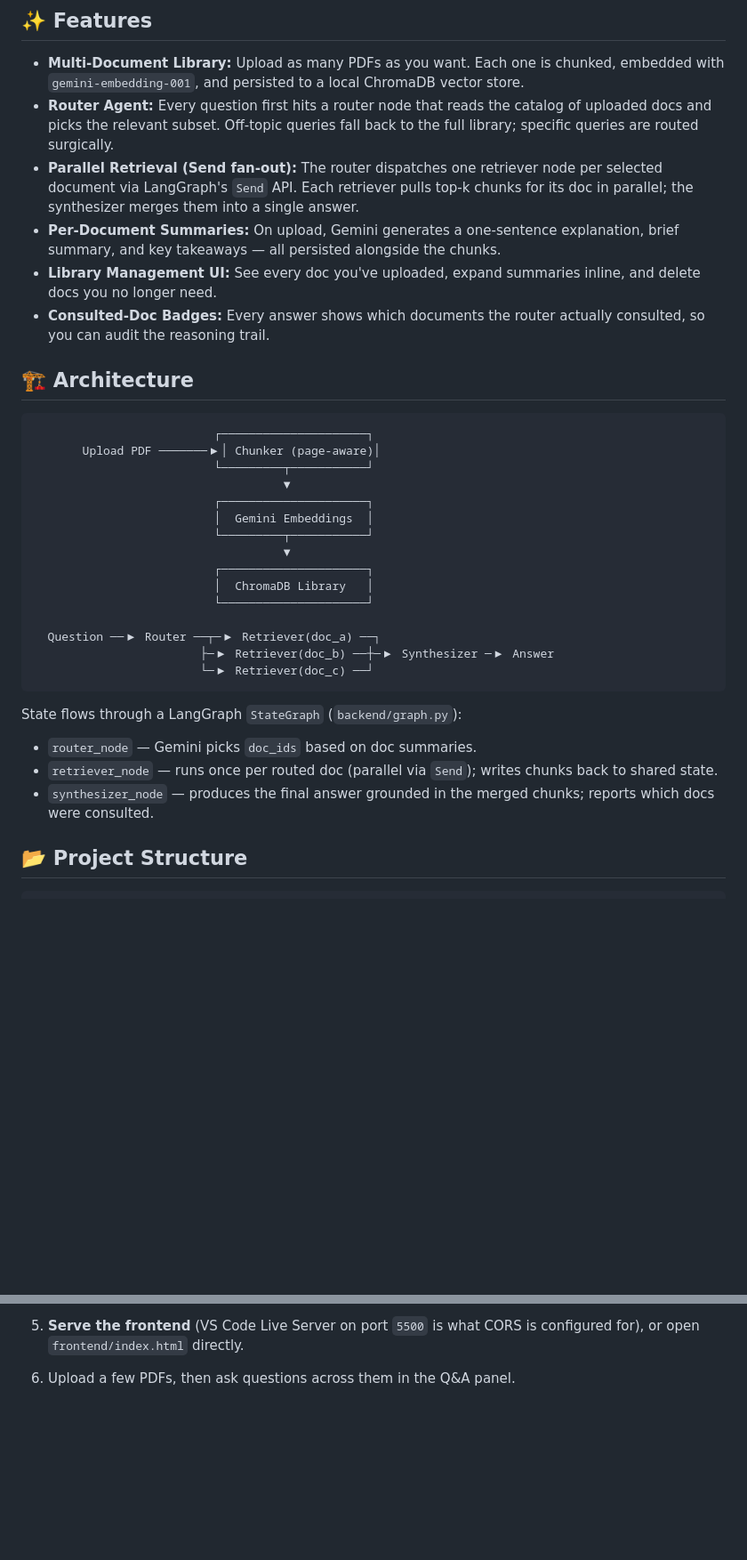
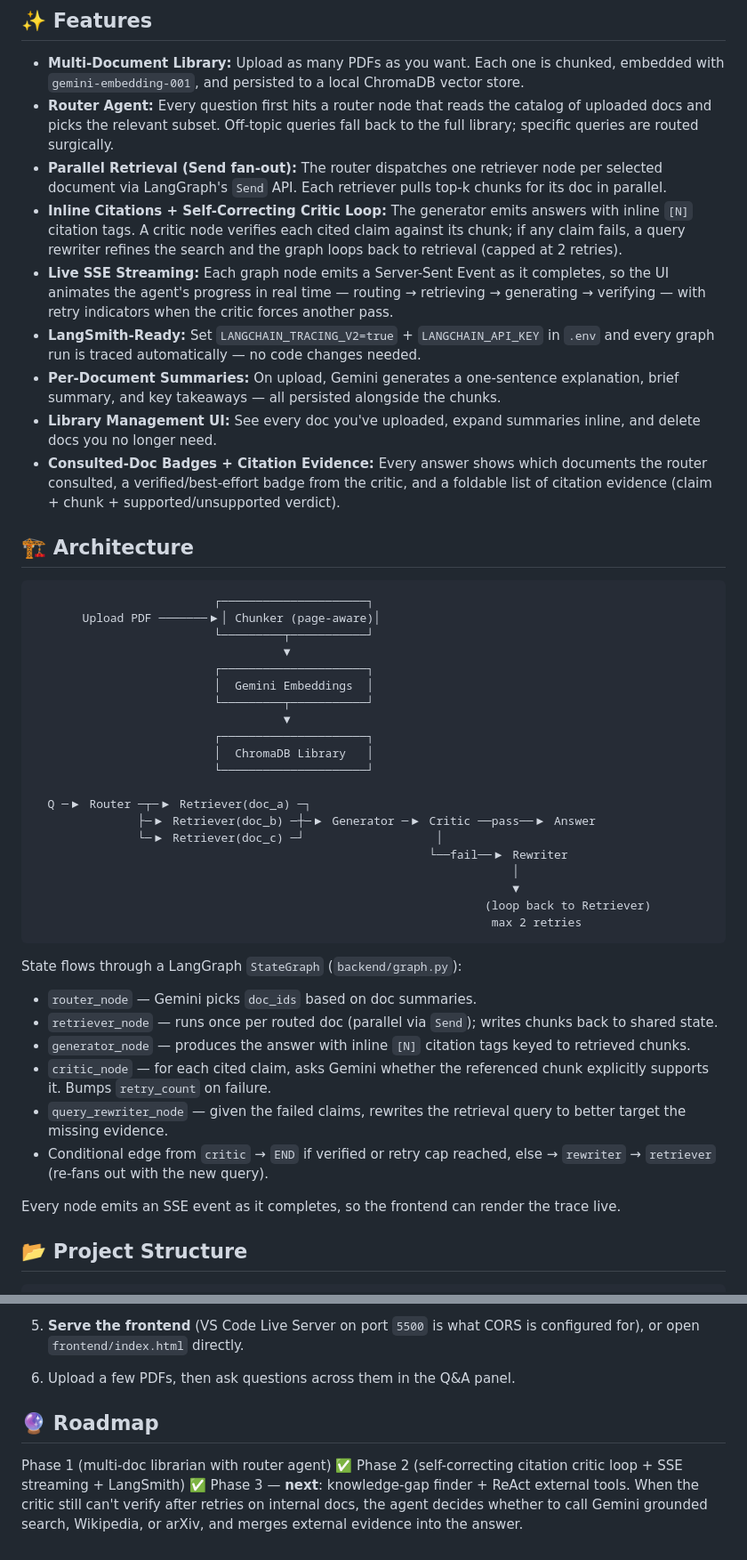
Before and after one commit to vishnucanada/NoteHelper, a Markdown page: README.md, 2 parts joined by grey strips. Shown at 89% size. GitHub-like rendering; blank space fills up the shorter version.

````diff
--- a/README.md
+++ b/README.md
@@ -8,10 +8,13 @@ Built on **LangGraph + ChromaDB + Gemini**.
 
 - **Multi-Document Library:** Upload as many PDFs as you want. Each one is chunked, embedded with `gemini-embedding-001`, and persisted to a local ChromaDB vector store.
 - **Router Agent:** Every question first hits a router node that reads the catalog of uploaded docs and picks the relevant subset. Off-topic queries fall back to the full library; specific queries are routed surgically.
-- **Parallel Retrieval (Send fan-out):** The router dispatches one retriever node per selected document via LangGraph's `Send` API. Each retriever pulls top-k chunks for its doc in parallel; the synthesizer merges them into a single answer.
+- **Parallel Retrieval (Send fan-out):** The router dispatches one retriever node per selected document via LangGraph's `Send` API. Each retriever pulls top-k chunks for its doc in parallel.
+- **Inline Citations + Self-Correcting Critic Loop:** The generator emits answers with inline `[N]` citation tags. A critic node verifies each cited claim against its chunk; if any claim fails, a query rewriter refines the search and the graph loops back to retrieval (capped at 2 retries).
+- **Live SSE Streaming:** Each graph node emits a Server-Sent Event as it completes, so the UI animates the agent's progress in real time — routing → retrieving → generating → verifying — with retry indicators when the critic forces another pass.
+- **LangSmith-Ready:** Set `LANGCHAIN_TRACING_V2=true` + `LANGCHAIN_API_KEY` in `.env` and every graph run is traced automatically — no code changes needed.
 - **Per-Document Summaries:** On upload, Gemini generates a one-sentence explanation, brief summary, and key takeaways — all persisted alongside the chunks.
 - **Library Management UI:** See every doc you've uploaded, expand summaries inline, and delete docs you no longer need.
-- **Consulted-Doc Badges:** Every answer shows which documents the router actually consulted, so you can audit the reasoning trail.
+- **Consulted-Doc Badges + Citation Evidence:** Every answer shows which documents the router consulted, a verified/best-effort badge from the critic, and a foldable list of citation evidence (claim + chunk + supported/unsupported verdict).
 
 ## 🏗️ Architecture
 
@@ -28,15 +31,25 @@ Built on **LangGraph + ChromaDB + Gemini**.
                           │  ChromaDB Library   │
                           └─────────────────────┘
 
-  Question ──▶ Router ──┬─▶ Retriever(doc_a) ──┐
-                        ├─▶ Retriever(doc_b) ──┼─▶ Synthesizer ─▶ Answer
-                        └─▶ Retriever(doc_c) ──┘
+  Q ─▶ Router ─┬─▶ Retriever(doc_a) ─┐
+               ├─▶ Retriever(doc_b) ─┼─▶ Generator ─▶ Critic ──pass──▶ Answer
+               └─▶ Retriever(doc_c) ─┘                   │
+                                                         └──fail──▶ Rewriter
+                                                                     │
+                                                                     ▼
+                                                                 (loop back to Retriever)
+                                                                  max 2 retries
 ```
 
 State flows through a LangGraph `StateGraph` (`backend/graph.py`):
 - `router_node` — Gemini picks `doc_ids` based on doc summaries.
 - `retriever_node` — runs once per routed doc (parallel via `Send`); writes chunks back to shared state.
-- `synthesizer_node` — produces the final answer grounded in the merged chunks; reports which docs were consulted.
+- `generator_node` — produces the answer with inline `[N]` citation tags keyed to retrieved chunks.
+- `critic_node` — for each cited claim, asks Gemini whether the referenced chunk explicitly supports it. Bumps `retry_count` on failure.
+- `query_rewriter_node` — given the failed claims, rewrites the retrieval query to better target the missing evidence.
+- Conditional edge from `critic` → `END` if verified or retry cap reached, else → `rewriter` → `retriever` (re-fans out with the new query).
+
+Every node emits an SSE event as it completes, so the frontend can render the trace live.
 
 ## 📂 Project Structure
 
@@ -113,3 +132,9 @@ NoteHelper/
 5. **Serve the frontend** (VS Code Live Server on port `5500` is what CORS is configured for), or open `frontend/index.html` directly.
 
 6. Upload a few PDFs, then ask questions across them in the Q&A panel.
+
+## 🔮 Roadmap
+
+Phase 1 (multi-doc librarian with router agent) ✅
+Phase 2 (self-correcting citation critic loop + SSE streaming + LangSmith) ✅
+Phase 3 — **next**: knowledge-gap finder + ReAct external tools. When the critic still can't verify after retries on internal docs, the agent decides whether to call Gemini grounded search, Wikipedia, or arXiv, and merges external evidence into the answer.
````
Also changed, not shown: other parts of README.md (+17 -11 lines).
